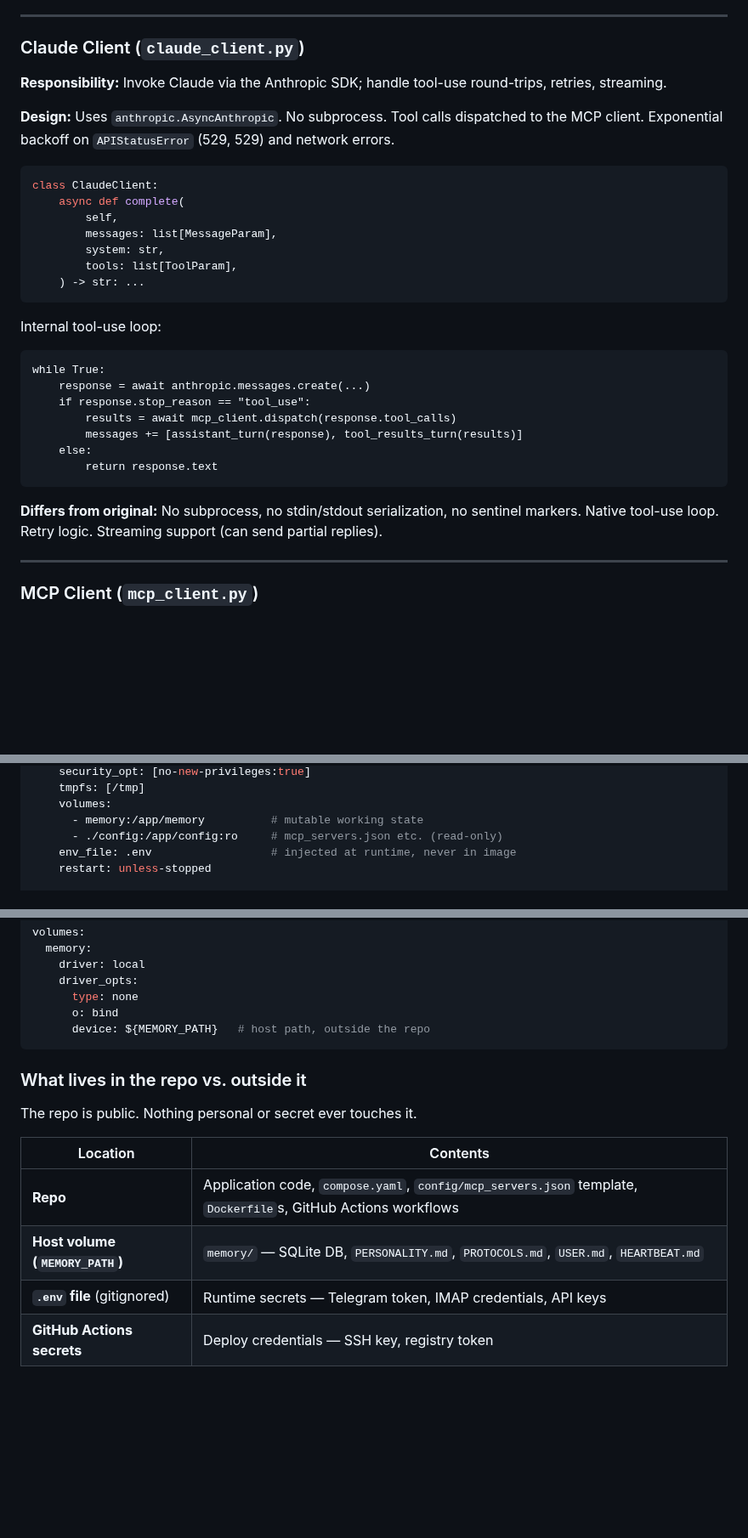
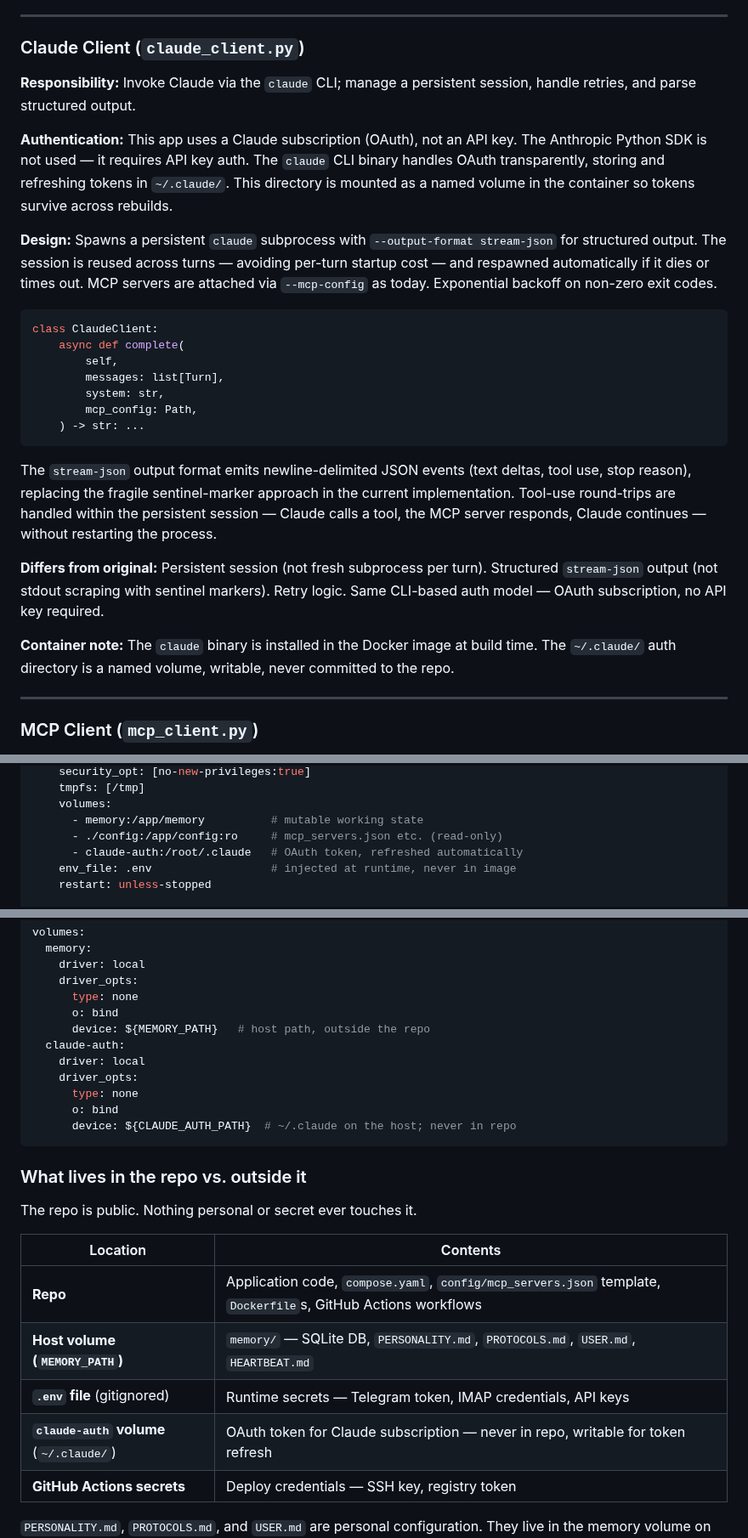
Before and after one commit to awfulwoman/awfulclaw, a Markdown page: docs/REIMPLEMENTATION_PLAN.md, 3 parts joined by grey strips. Shown at 85% size. Rendered like a GitHub page; blank space fills up the shorter version.

Commit message:
docs: correct Claude invocation model — CLI not SDK, subscription not API key
The Anthropic SDK requires an API key; this app uses a Claude
subscription via OAuth. Revise ClaudeClient to use the claude CLI
with --output-format stream-json and a persistent session. Update
the design principle, compose.yaml volumes, and what-lives-where
table to reflect the claude-auth volume for OAuth token persistence.

Co-Authored-By: Claude Sonnet 4.6 <noreply@anthropic.com>

````diff
--- a/docs/REIMPLEMENTATION_PLAN.md
+++ b/docs/REIMPLEMENTATION_PLAN.md
@@ -395,32 +395,27 @@ class ContextAssembler:
 
 ### Claude Client (`claude_client.py`)
 
-**Responsibility:** Invoke Claude via the Anthropic SDK; handle tool-use round-trips, retries, streaming.
+**Responsibility:** Invoke Claude via the `claude` CLI; manage a persistent session, handle retries, and parse structured output.
 
-**Design:** Uses `anthropic.AsyncAnthropic`. No subprocess. Tool calls dispatched to the MCP client. Exponential backoff on `APIStatusError` (529, 529) and network errors.
+**Authentication:** This app uses a Claude subscription (OAuth), not an API key. The Anthropic Python SDK is not used — it requires API key auth. The `claude` CLI binary handles OAuth transparently, storing and refreshing tokens in `~/.claude/`. This directory is mounted as a named volume in the container so tokens survive across rebuilds.
+
+**Design:** Spawns a persistent `claude` subprocess with `--output-format stream-json` for structured output. The session is reused across turns — avoiding per-turn startup cost — and respawned automatically if it dies or times out. MCP servers are attached via `--mcp-config` as today. Exponential backoff on non-zero exit codes.
 
 ```python
 class ClaudeClient:
     async def complete(
         self,
-        messages: list[MessageParam],
+        messages: list[Turn],
         system: str,
-        tools: list[ToolParam],
+        mcp_config: Path,
     ) -> str: ...
 ```
 
-Internal tool-use loop:
-```
-while True:
-    response = await anthropic.messages.create(...)
-    if response.stop_reason == "tool_use":
-        results = await mcp_client.dispatch(response.tool_calls)
-        messages += [assistant_turn(response), tool_results_turn(results)]
-    else:
-        return response.text
-```
+The `stream-json` output format emits newline-delimited JSON events (text deltas, tool use, stop reason), replacing the fragile sentinel-marker approach in the current implementation. Tool-use round-trips are handled within the persistent session — Claude calls a tool, the MCP server responds, Claude continues — without restarting the process.
 
-**Differs from original:** No subprocess, no stdin/stdout serialization, no sentinel markers. Native tool-use loop. Retry logic. Streaming support (can send partial replies).
+**Differs from original:** Persistent session (not fresh subprocess per turn). Structured `stream-json` output (not stdout scraping with sentinel markers). Retry logic. Same CLI-based auth model — OAuth subscription, no API key required.
+
+**Container note:** The `claude` binary is installed in the Docker image at build time. The `~/.claude/` auth directory is a named volume, writable, never committed to the repo.
 
 ---
 
@@ -646,6 +641,7 @@ services:
     volumes:
       - memory:/app/memory          # mutable working state
       - ./config:/app/config:ro     # mcp_servers.json etc. (read-only)
+      - claude-auth:/root/.claude   # OAuth token, refreshed automatically
     env_file: .env                  # injected at runtime, never in image
     restart: unless-stopped
 
@@ -677,6 +673,12 @@ volumes:
       type: none
       o: bind
       device: ${MEMORY_PATH}   # host path, outside the repo
+  claude-auth:
+    driver: local
+    driver_opts:
+      type: none
+      o: bind
+      device: ${CLAUDE_AUTH_PATH}  # ~/.claude on the host; never in repo
 ```
 
 ### What lives in the repo vs. outside it
@@ -688,6 +690,7 @@ The repo is public. Nothing personal or secret ever touches it.
 | **Repo** | Application code, `compose.yaml`, `config/mcp_servers.json` template, `Dockerfile`s, GitHub Actions workflows |
 | **Host volume (`MEMORY_PATH`)** | `memory/` — SQLite DB, `PERSONALITY.md`, `PROTOCOLS.md`, `USER.md`, `HEARTBEAT.md` |
 | **`.env` file** (gitignored) | Runtime secrets — Telegram token, IMAP credentials, API keys |
+| **`claude-auth` volume** (`~/.claude/`) | OAuth token for Claude subscription — never in repo, writable for token refresh |
 | **GitHub Actions secrets** | Deploy credentials — SSH key, registry token |
 
 `PERSONALITY.md`, `PROTOCOLS.md`, and `USER.md` are personal configuration. They live in the memory volume on the host, not in the repo.
````
Also changed, not shown: other parts of docs/REIMPLEMENTATION_PLAN.md (+1 -1 lines).
